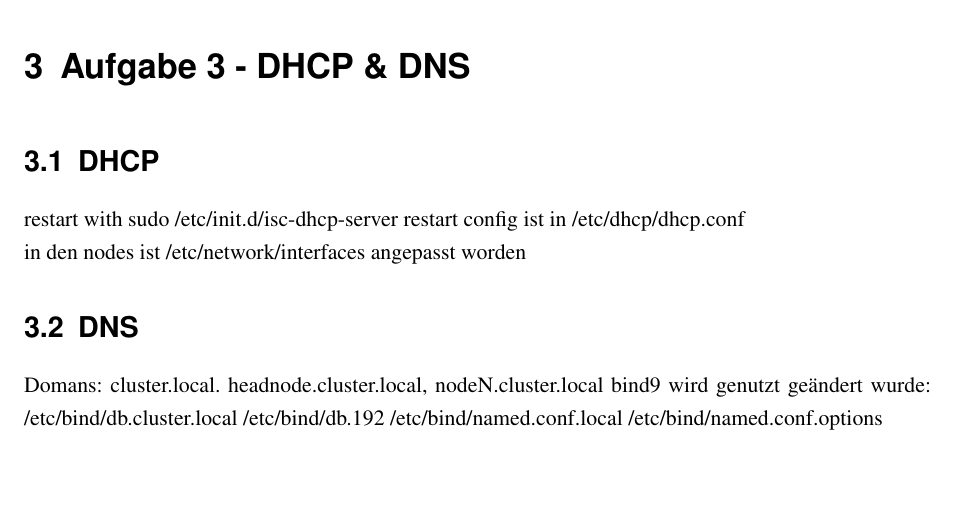
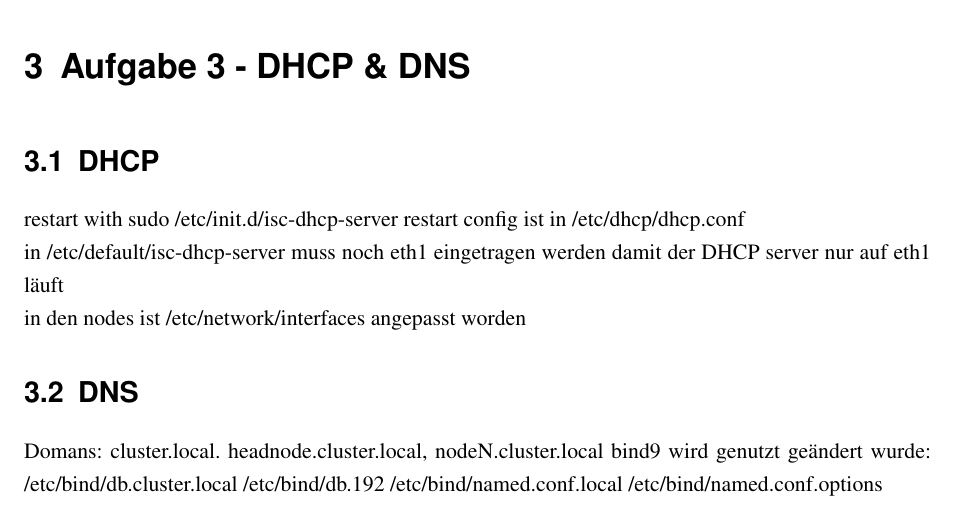
Before and after one commit to nullsub/configs, a LaTeX thesis (dok/doku.tex, which reads dok/aufg3.tex): part of page 10 of 14, cut so that both start at the same text, the shorter picture padded with empty space. Compiled offline with pdfLaTeX.

Commit message:
fix dhcp notes

```diff
--- a/dok/aufg3.tex
+++ b/dok/aufg3.tex
@@ -3,6 +3,8 @@
 restart with
 sudo /etc/init.d/isc-dhcp-server restart
 config ist in /etc/dhcp/dhcp.conf
+
+in /etc/default/isc-dhcp-server muss noch eth1 eingetragen werden damit der DHCP server nur auf eth1 läuft
 
 in den nodes ist /etc/network/interfaces angepasst worden
 
```
